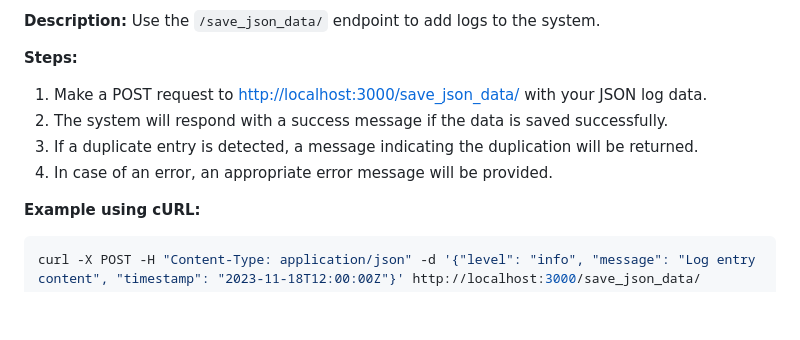
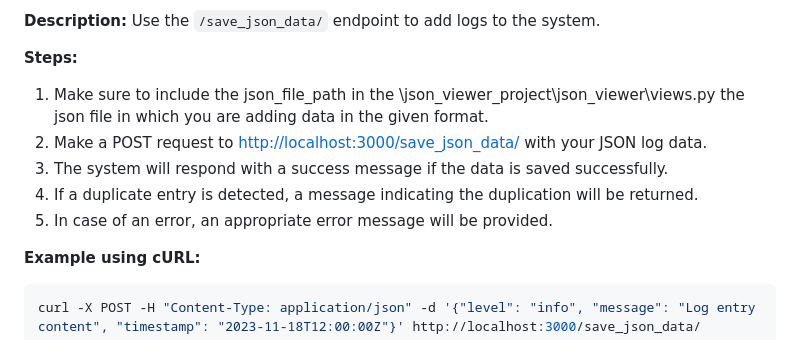
Before and after one commit to abinetha/Dyte_Project, a Markdown page: README.md, the part around the change. GitHub-like rendering; blank space fills up the shorter version.

````diff
--- a/README.md
+++ b/README.md
@@ -200,10 +200,11 @@ The project should now be running locally. Access the admin panel at http://127.
 **Description:** Use the `/save_json_data/` endpoint to add logs to the system.
 
 **Steps:**
-1. Make a POST request to [http://localhost:3000/save_json_data/](http://localhost:3000/save_json_data/) with your JSON log data.
-2. The system will respond with a success message if the data is saved successfully.
-3. If a duplicate entry is detected, a message indicating the duplication will be returned.
-4. In case of an error, an appropriate error message will be provided.
+1. Make sure to include the json_file_path in the \json_viewer_project\json_viewer\views.py the json file in which you are adding data in the given format.
+2. Make a POST request to [http://localhost:3000/save_json_data/](http://localhost:3000/save_json_data/) with your JSON log data.
+3. The system will respond with a success message if the data is saved successfully.
+4. If a duplicate entry is detected, a message indicating the duplication will be returned.
+5. In case of an error, an appropriate error message will be provided.
 
 **Example using cURL:**
 ```bash
````
